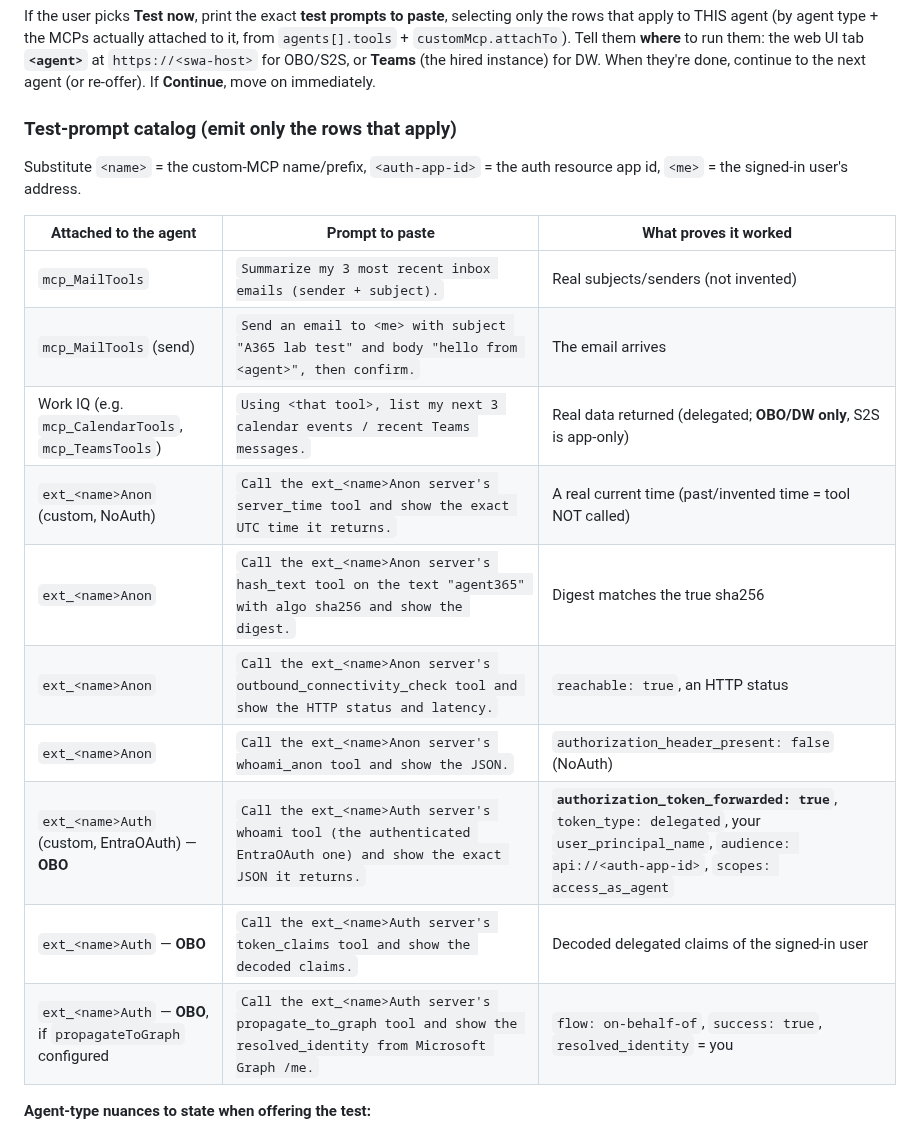
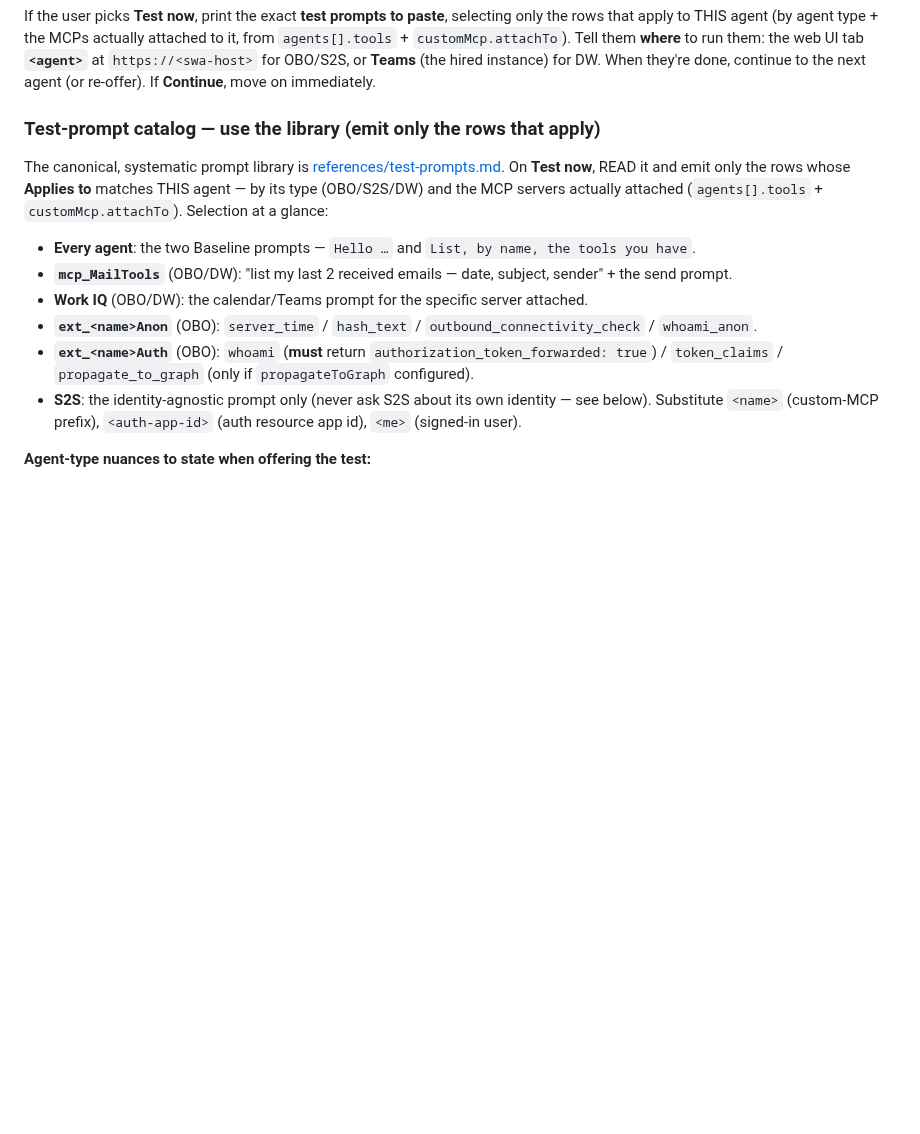
Before and after one commit to stefanpems/a365-lab-toolkit, a Markdown page: .github/agents/a365-lab-provisioner.agent.md, the part around the change. Rendered like a GitHub page; blank space fills up the shorter version.

Commit message:
Test-prompt library: canonical references/test-prompts.md wired to the after-each-agent gate
Request 1: new systematic prompt library (single source of truth) with an Applies-to column so the gate emits only the prompts that make sense for the agent under test (by type + attached MCPs). Improved/added prompts: 'Hello' (baseline responsiveness), 'List, by name, the tools you have', and 'list my last 2 received emails - date, subject, sender' (replacing the older 3-email summary). Keeps server_time/hash_text/connectivity/whoami_anon (anon), whoami/token_claims/propagate_to_graph (auth, OBO), and the S2S identity-agnostic prompt.

The agent's 'After each agent goes live' section now points to the library + an at-a-glance selection matrix and keeps the OBO/S2S/DW nuances (OBO auth whoami must be authorization_token_forwarded:true; never ask S2S its own identity; DW tests in Teams). Wizard SKILL step 8 links the library. No inline prompt duplicated -> single source.

```diff
--- a/.github/agents/a365-lab-provisioner.agent.md
+++ b/.github/agents/a365-lab-provisioner.agent.md
@@ -318,22 +318,19 @@ apply to THIS agent (by agent type + the MCPs actually attached to it, from `age
 `https://<swa-host>` for OBO/S2S, or **Teams** (the hired instance) for DW. When they're done, continue
 to the next agent (or re-offer). If **Continue**, move on immediately.
 
-### Test-prompt catalog (emit only the rows that apply)
-Substitute `<name>` = the custom-MCP name/prefix, `<auth-app-id>` = the auth resource app id, `<me>` =
-the signed-in user's address.
-
-| Attached to the agent | Prompt to paste | What proves it worked |
-| --- | --- | --- |
-| `mcp_MailTools` | `Summarize my 3 most recent inbox emails (sender + subject).` | Real subjects/senders (not invented) |
-| `mcp_MailTools` (send) | `Send an email to <me> with subject "A365 lab test" and body "hello from <agent>", then confirm.` | The email arrives |
-| Work IQ (e.g. `mcp_CalendarTools`, `mcp_TeamsTools`) | `Using <that tool>, list my next 3 calendar events / recent Teams messages.` | Real data returned (delegated; **OBO/DW only**, S2S is app-only) |
-| `ext_<name>Anon` (custom, NoAuth) | `Call the ext_<name>Anon server's server_time tool and show the exact UTC time it returns.` | A real current time (past/invented time = tool NOT called) |
-| `ext_<name>Anon` | `Call the ext_<name>Anon server's hash_text tool on the text "agent365" with algo sha256 and show the digest.` | Digest matches the true sha256 |
-| `ext_<name>Anon` | `Call the ext_<name>Anon server's outbound_connectivity_check tool and show the HTTP status and latency.` | `reachable: true`, an HTTP status |
-| `ext_<name>Anon` | `Call the ext_<name>Anon server's whoami_anon tool and show the JSON.` | `authorization_header_present: false` (NoAuth) |
-| `ext_<name>Auth` (custom, EntraOAuth) — **OBO** | `Call the ext_<name>Auth server's whoami tool (the authenticated EntraOAuth one) and show the exact JSON it returns.` | **`authorization_token_forwarded: true`**, `token_type: delegated`, your `user_principal_name`, `audience: api://<auth-app-id>`, `scopes: access_as_agent` |
-| `ext_<name>Auth` — **OBO** | `Call the ext_<name>Auth server's token_claims tool and show the decoded claims.` | Decoded delegated claims of the signed-in user |
-| `ext_<name>Auth` — **OBO**, if `propagateToGraph` configured | `Call the ext_<name>Auth server's propagate_to_graph tool and show the resolved_identity from Microsoft Graph /me.` | `flow: on-behalf-of`, `success: true`, `resolved_identity` = you |
+### Test-prompt catalog — use the library (emit only the rows that apply)
+The canonical, systematic prompt library is
+[references/test-prompts.md](../skills/agent365-wizard/references/test-prompts.md). On **Test now**, READ
+it and emit only the rows whose **Applies to** matches THIS agent — by its type (OBO/S2S/DW) and the MCP
+servers actually attached (`agents[].tools` + `customMcp.attachTo`). Selection at a glance:
+- **Every agent**: the two Baseline prompts — `Hello …` and `List, by name, the tools you have`.
+- **`mcp_MailTools`** (OBO/DW): "list my last 2 received emails — date, subject, sender" + the send prompt.
+- **Work IQ** (OBO/DW): the calendar/Teams prompt for the specific server attached.
+- **`ext_<name>Anon`** (OBO): `server_time` / `hash_text` / `outbound_connectivity_check` / `whoami_anon`.
+- **`ext_<name>Auth`** (OBO): `whoami` (**must** return `authorization_token_forwarded: true`) /
+  `token_claims` / `propagate_to_graph` (only if `propagateToGraph` configured).
+- **S2S**: the identity-agnostic prompt only (never ask S2S about its own identity — see below).
+Substitute `<name>` (custom-MCP prefix), `<auth-app-id>` (auth resource app id), `<me>` (signed-in user).
 
 **Agent-type nuances to state when offering the test:**
 - **OBO** — the custom **auth `whoami` MUST return `authorization_token_forwarded: true`** (delegated, YOUR
```
Also changed, not shown: 2 other files.
